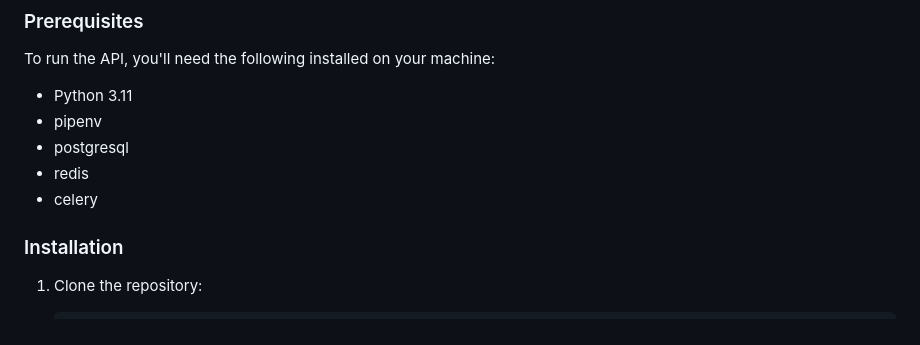
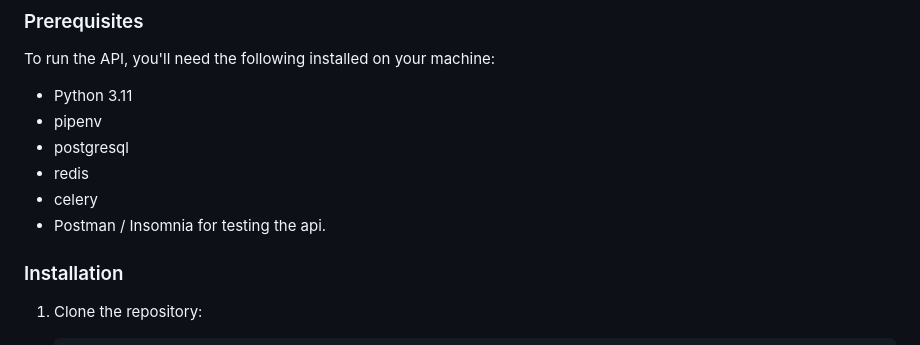
Before and after one commit to armstrongsouljah/task-manager-api, a Markdown page: README.md, the part around the change. Rendered like a GitHub page.

Commit message:
Slight readme update

```diff
--- a/README.md
+++ b/README.md
@@ -15,6 +15,7 @@ To run the API, you'll need the following installed on your machine:
 - postgresql
 - redis
 - celery
+- Postman / Insomnia for testing the api.
 
 ### Installation
 
```
